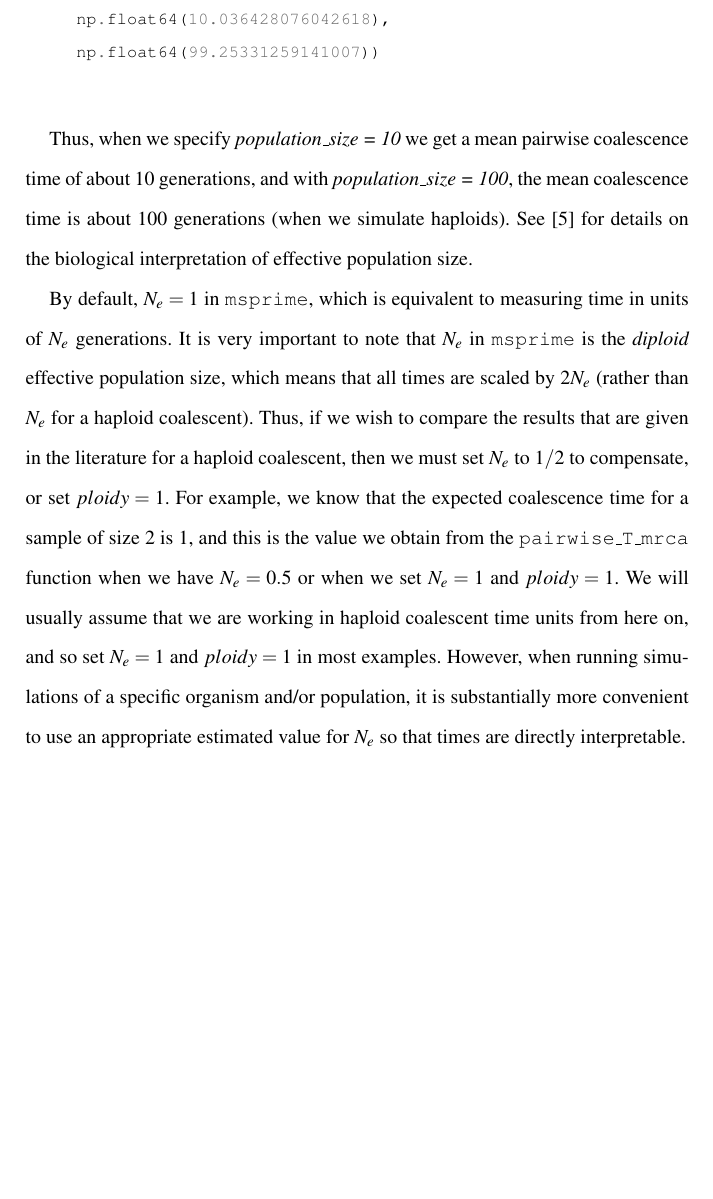
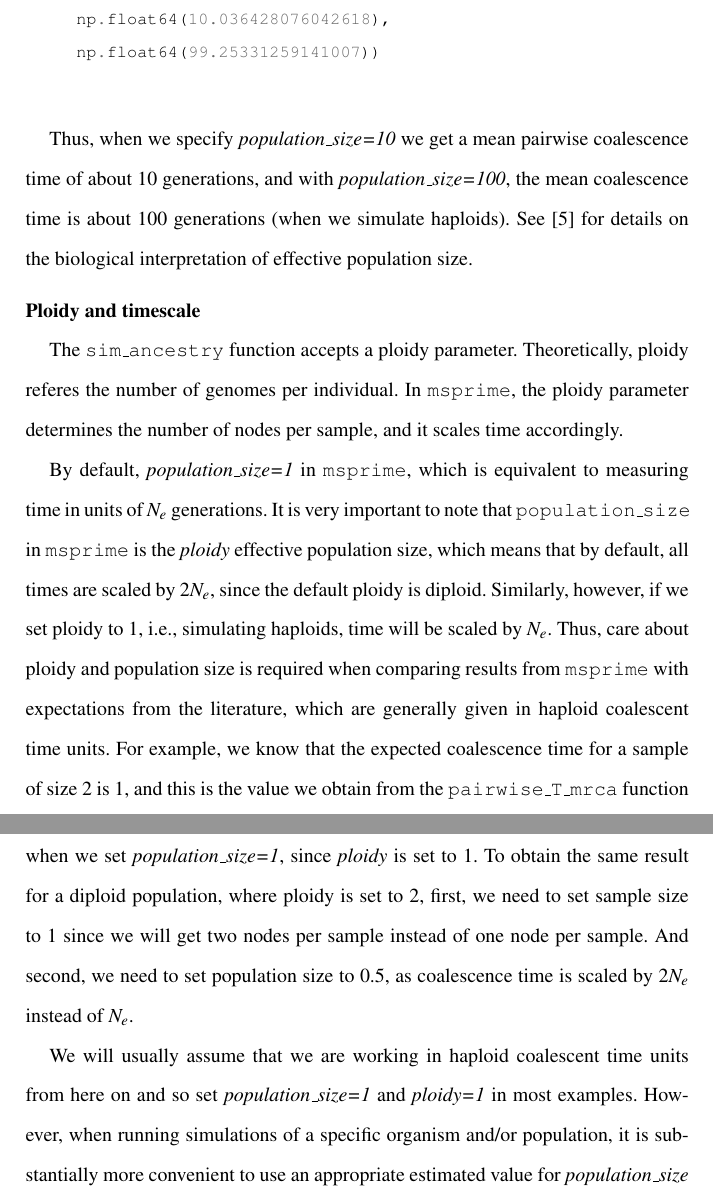
Before and after one commit to jeromekelleher/spg-chapter, a LaTeX document (chapter.tex): part of page 18 of 72 before the commit and two parts of pages 18 and 19 of 73 after it, the two joined at a grey line, cut so that both start at the same text, the shorter picture padded with empty space. Compiled offline with pdfLaTeX.

Commit message:
modify talk about ploidy

```diff
--- a/chapter.tex
+++ b/chapter.tex
@@ -558,12 +558,12 @@ calculates a mean pairwise coalescence time for a sample of size 2 for different
 population sizes:
 
 \begin{pythoncode}
-def pairwise_T_mrca(population_size):
+def pairwise_T_mrca(population_size, ploidy):
     N = 10000
     T_mrca = np.zeros(N)
     for j, ts in enumerate(msprime.sim_ancestry(2,
             population_size=population_size,
-            num_replicates=N, ploidy=1)):
+            num_replicates=N, ploidy=ploidy)):
         tree = ts.first()
         T_mrca[j] = tree.time(tree.root)
     return np.mean(T_mrca)
@@ -578,25 +578,34 @@ print(
 
 \end{pythoncode}
 
-    Thus, when we specify \emph{population\_size = 10} we get a mean pairwise coalescence time of about
-10 generations, and with \emph{population\_size = 100}, the mean coalescence time is about
+    Thus, when we specify \emph{population\_size=10} we get a mean pairwise coalescence time of about
+10 generations, and with \emph{population\_size=100}, the mean coalescence time is about
 100 generations (when we simulate haploids). See \cite{wakely2008coalescent} for details on the
 biological interpretation of effective population size.
 
-By default, \(N_e = 1\) in \msprime, which is equivalent to measuring
+\runinhead{Ploidy and timescale}\label{ploidy} \
+
+The \texttt{sim\_ancestry} function accepts a ploidy parameter. Theoretically, ploidy referes the number of genomes per individual.
+In \msprime, the ploidy parameter determines the number of nodes per sample, and it scales time accordingly.
+
+By default, \emph{population\_size=1} in \msprime, which is equivalent to measuring
 time in units of \(N_e\) generations. It is very important to note that
-\(N_e\) in \msprime\ is the \emph{diploid} effective population size,
-which means that all times are scaled by \(2N_e\) (rather than $N_e$ for a
-haploid coalescent). Thus, if we wish to compare the results that are
-given in the literature for a haploid coalescent, then we must set
-\(N_e\) to $1/2$ to compensate, or set \(ploidy = 1\). For example, we know that the expected
+\texttt{population\_size} in \msprime\ is the \emph{ploidy} effective population size,
+which means that by default, all times are scaled by \(2N_e\), since the default ploidy is diploid. Similarly, however,
+if we set ploidy to 1, i.e., simulating haploids, time will be scaled by $N_e$. Thus, care about ploidy
+and population size is required when comparing results from \msprime\ with expectations from the literature, which
+are generally given in haploid coalescent time units. For example, we know that the expected
 coalescence time for a sample of size 2 is 1, and this is the value we
-obtain from the \texttt{pairwise\_T\_mrca} function when we have
-\(N_e = 0.5\) or when we set \(N_e = 1\) and \(ploidy = 1\). We will usually assume that we are working in haploid
-coalescent time units from here on, and so set \(N_e = 1\) and \(ploidy = 1\) in most
+obtain from the \texttt{pairwise\_T\_mrca} function when we set \emph{population\_size=1}, since \emph{ploidy}
+is set to 1. To obtain the same result for a diploid population, where ploidy is set to 2, first, we need to set
+sample size to 1 since we will get two nodes per sample instead of one node per sample. And second, we need to set population
+size to 0.5, as coalescence time is scaled by \(2N_e\) instead of \(N_e\).
+
+We will usually assume that we are working in haploid
+coalescent time units from here on and so set \emph{population\_size=1} and \emph{ploidy=1} in most
 examples. However, when running simulations of a specific organism and/or population, it
 is substantially more convenient to use an appropriate estimated value
-for \(N_e\) so that times are directly interpretable.
+for \emph{population\_size} so that times are directly interpretable.
 
 \runinhead{Exponentially growing/shrinking
 populations}\label{exponentially-growingshrinking-populations} \
```
Also changed, not shown: chapter.tex (2 more changed lines).
